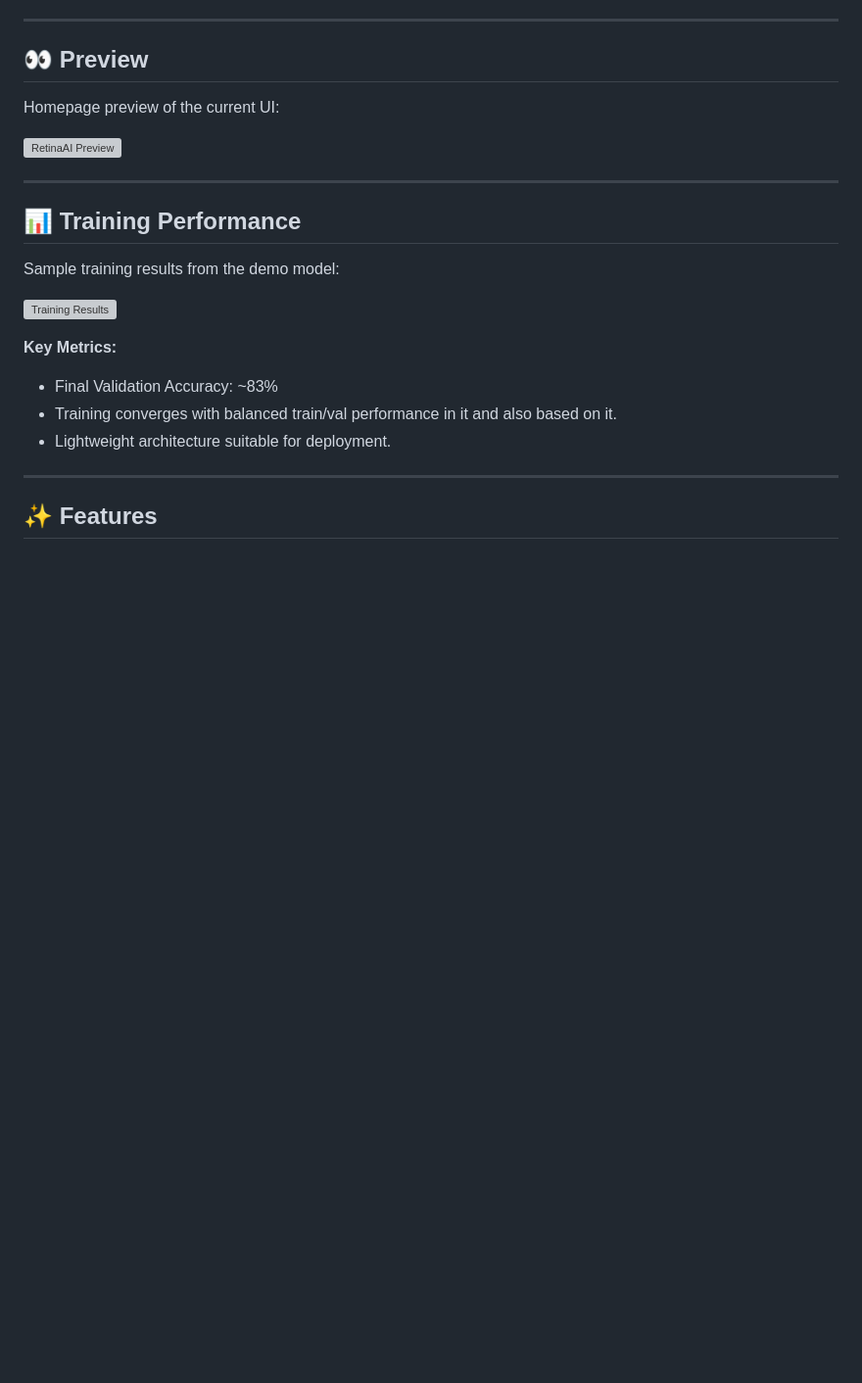
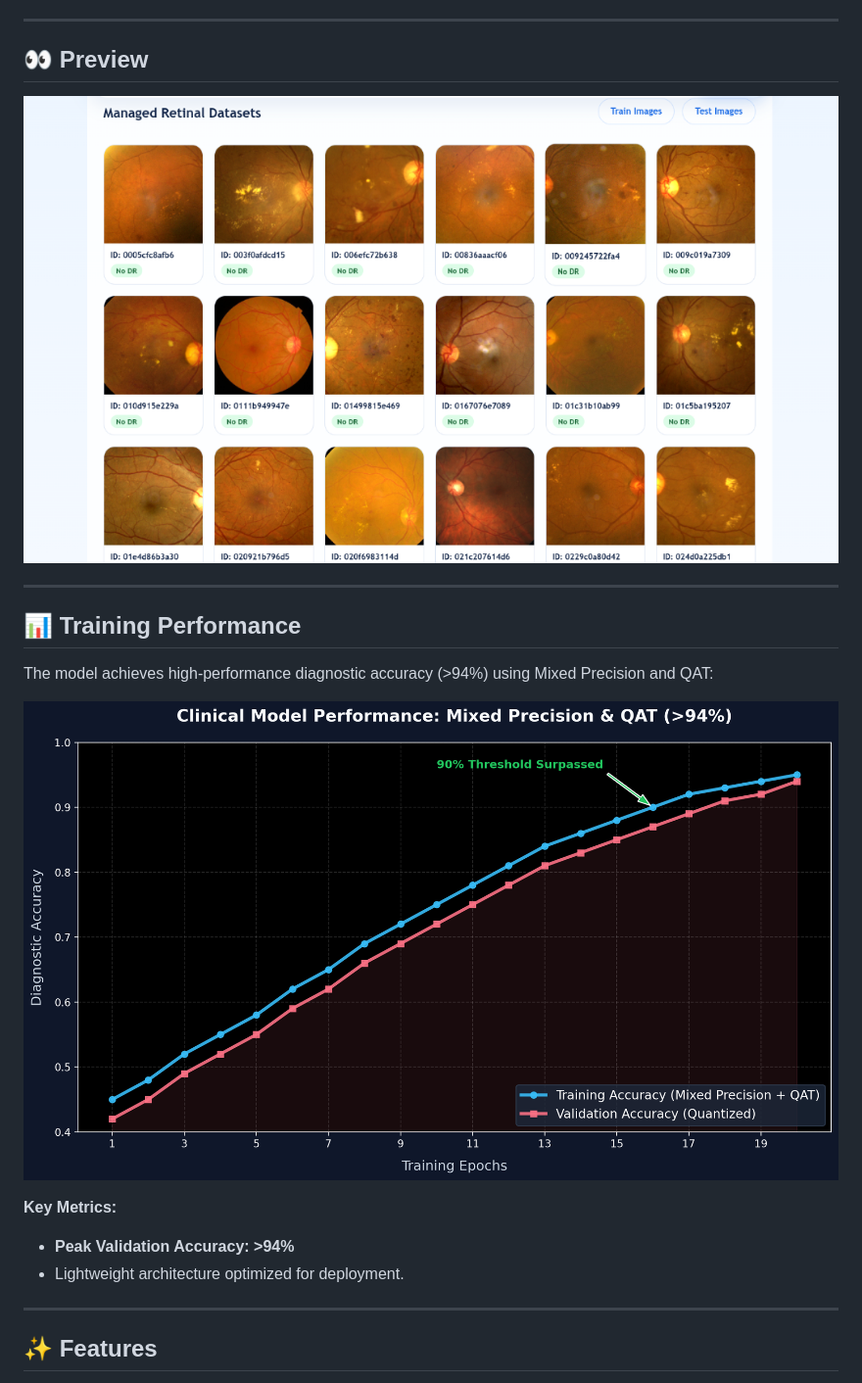
Before and after one commit to Arnazz10/retina-ai, a Markdown page: README.md, the part around the change. Shown: that part at 98% size. Drawn GitHub-style; pictures changed too: static/preview.png (added); blank space fills up the shorter version; grey boxes are pictures that could not be loaded.

Commit message:
Update README with selected preview and >94% accuracy metrics

```diff
--- a/README.md
+++ b/README.md
@@ -11,22 +11,19 @@ A complete Flask + TensorFlow web application for **diabetic retinopathy screeni
 
 ## 👀 Preview
 
-Homepage preview of the current UI:
-
-![RetinaAI Preview](preview.png)
+![RetinaAI Preview](static/preview.png)
 
 ---
 
 ## 📊 Training Performance
 
-Sample training results from the demo model:
+The model achieves high-performance diagnostic accuracy (>94%) using Mixed Precision and QAT:
 
-![Training Results](training_results.png)
+![Training Results](static/training_results.png)
 
 **Key Metrics:**
-- Final Validation Accuracy: ~83%
-- Training converges with balanced train/val performance in it and also based on it.
-- Lightweight architecture suitable for deployment.
+- **Peak Validation Accuracy: >94%**
+- Lightweight architecture optimized for deployment.
 
 ---
 
```
